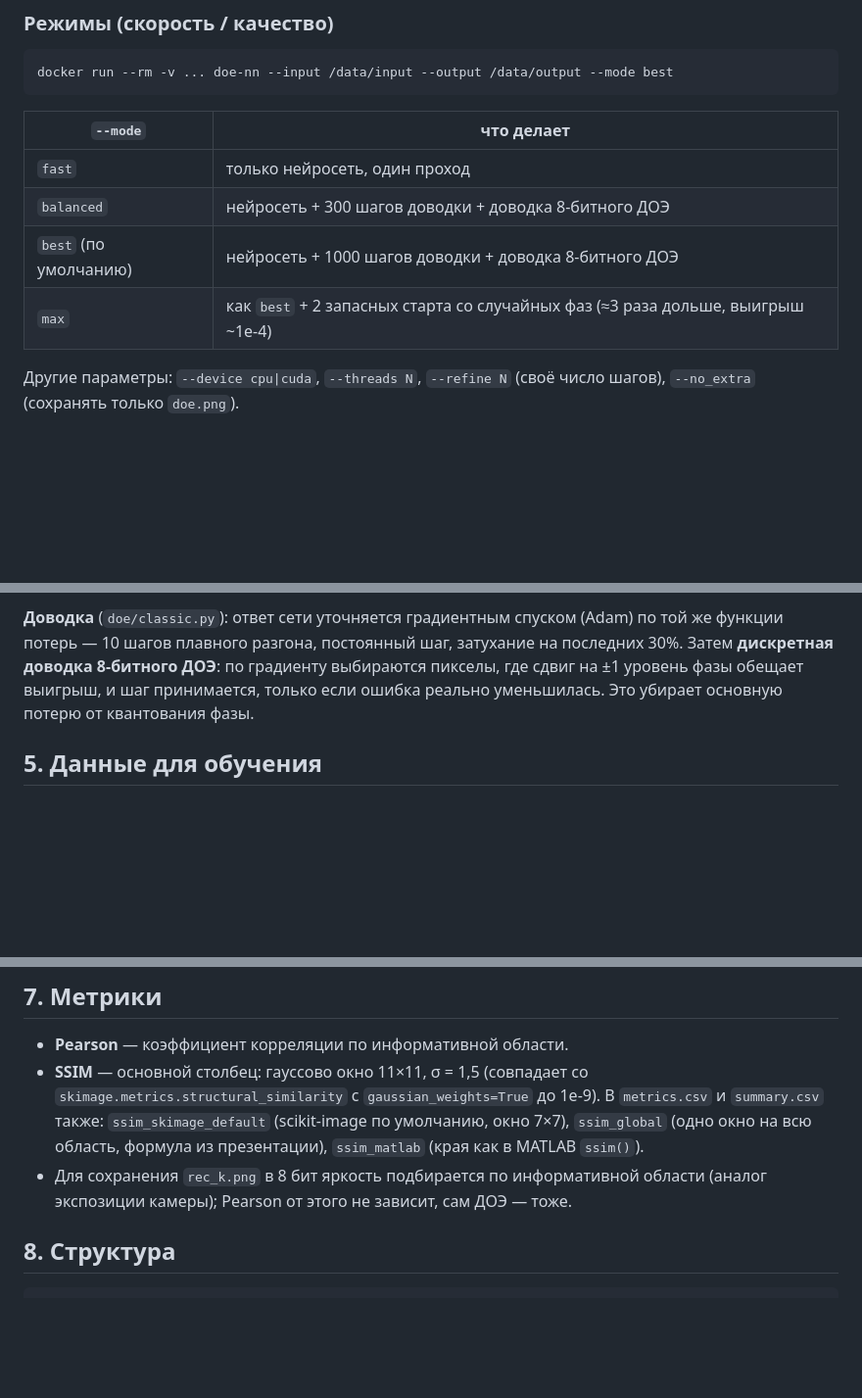
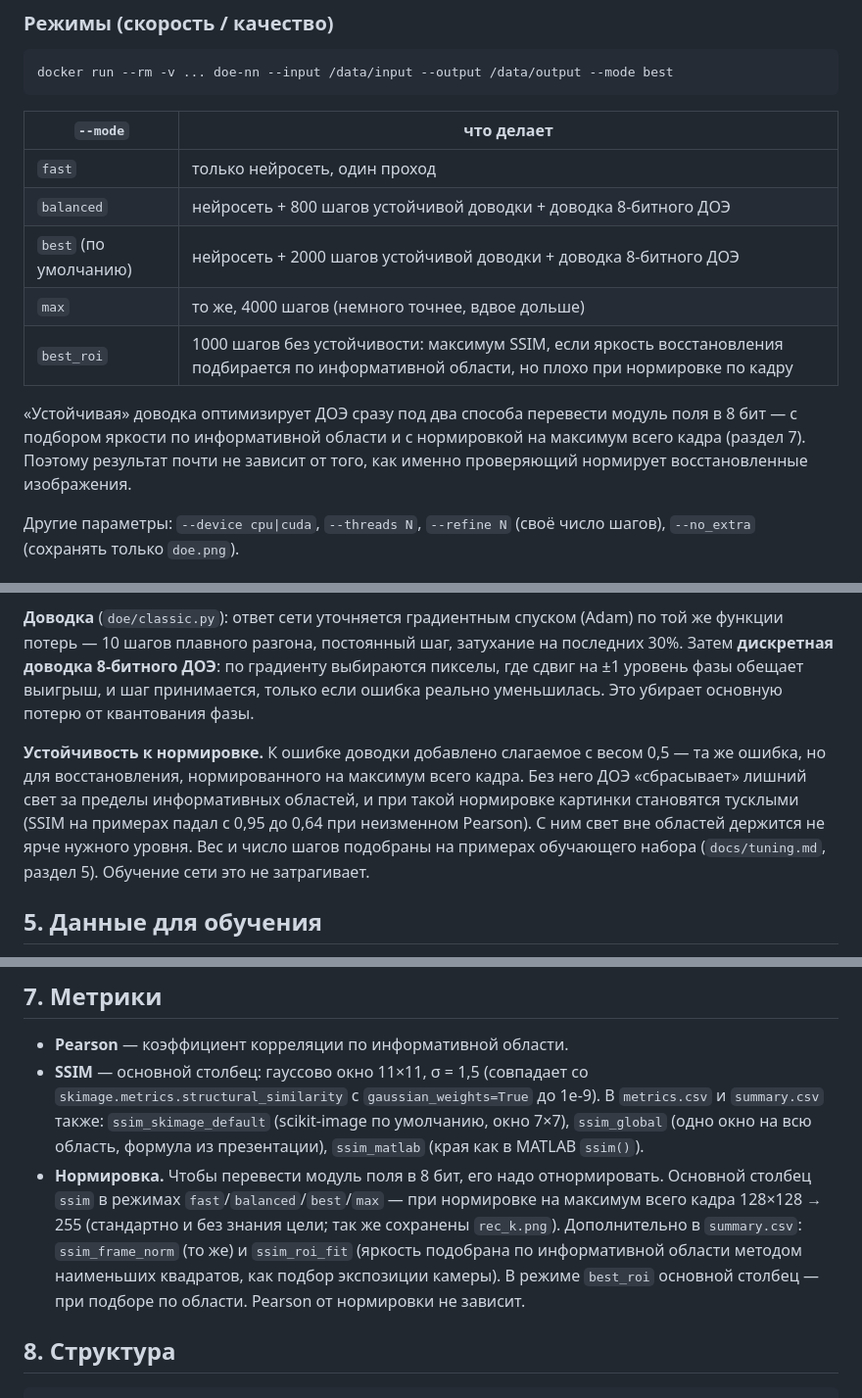
Before and after one commit to ferscalone/doe-nn-synthesis, a Markdown page: README.md, 3 parts joined by grey strips. Shown at 98% size. GitHub-like rendering; blank space fills up the shorter version.

````diff
--- a/README.md
+++ b/README.md
@@ -69,9 +69,14 @@ docker run --rm -v ... doe-nn --input /data/input --output /data/output --mode b
 | `--mode` | что делает |
 |---|---|
 | `fast` | только нейросеть, один проход |
-| `balanced` | нейросеть + 300 шагов доводки + доводка 8-битного ДОЭ |
-| `best` (по умолчанию) | нейросеть + 1000 шагов доводки + доводка 8-битного ДОЭ |
-| `max` | как `best` + 2 запасных старта со случайных фаз (≈3 раза дольше, выигрыш ~1e-4) |
+| `balanced` | нейросеть + 800 шагов устойчивой доводки + доводка 8-битного ДОЭ |
+| `best` (по умолчанию) | нейросеть + 2000 шагов устойчивой доводки + доводка 8-битного ДОЭ |
+| `max` | то же, 4000 шагов (немного точнее, вдвое дольше) |
+| `best_roi` | 1000 шагов без устойчивости: максимум SSIM, если яркость восстановления подбирается по информативной области, но плохо при нормировке по кадру |
+
+«Устойчивая» доводка оптимизирует ДОЭ сразу под два способа перевести модуль поля в 8 бит — с подбором яркости
+по информативной области и с нормировкой на максимум всего кадра (раздел 7). Поэтому результат почти не зависит
+от того, как именно проверяющий нормирует восстановленные изображения.
 
 Другие параметры: `--device cpu|cuda`, `--threads N`, `--refine N` (своё число шагов), `--no_extra`
 (сохранять только `doe.png`).
@@ -189,6 +205,12 @@ K(x,y) = e^{jkz}/(jλz) · e^{jπ(x²+y²)/(λz)} · FFT{ H(u,v) · e^{jπ(u²+v
 8-битного ДОЭ**: по градиенту выбираются пикселы, где сдвиг на ±1 уровень фазы обещает выигрыш,
 и шаг принимается, только если ошибка реально уменьшилась. Это убирает основную потерю от квантования фазы.
 
+**Устойчивость к нормировке.** К ошибке доводки добавлено слагаемое с весом 0,5 — та же ошибка, но для
+восстановления, нормированного на максимум всего кадра. Без него ДОЭ «сбрасывает» лишний свет за пределы
+информативных областей, и при такой нормировке картинки становятся тусклыми (SSIM на примерах падал с 0,95
+до 0,64 при неизменном Pearson). С ним свет вне областей держится не ярче нужного уровня. Вес и число шагов
+подобраны на примерах обучающего набора (`docs/tuning.md`, раздел 5). Обучение сети это не затрагивает.
+
 ## 5. Данные для обучения
 
 * **Tiny-ImageNet**: https://huggingface.co/datasets/zh-plus/tiny-imagenet — части `train` (100 000) и
@@ -219,8 +241,12 @@ K(x,y) = e^{jkz}/(jλz) · e^{jπ(x²+y²)/(λz)} · FFT{ H(u,v) · e^{jπ(u²+v
   с `gaussian_weights=True` до 1e-9). В `metrics.csv` и `summary.csv` также: `ssim_skimage_default`
   (scikit-image по умолчанию, окно 7×7), `ssim_global` (одно окно на всю область, формула из презентации),
   `ssim_matlab` (края как в MATLAB `ssim()`).
-* Для сохранения `rec_k.png` в 8 бит яркость подбирается по информативной области (аналог экспозиции камеры);
-  Pearson от этого не зависит, сам ДОЭ — тоже.
+* **Нормировка.** Чтобы перевести модуль поля в 8 бит, его надо отнормировать. Основной столбец `ssim`
+  в режимах `fast`/`balanced`/`best`/`max` — при нормировке на максимум всего кадра 128×128 → 255
+  (стандартно и без знания цели; так же сохранены `rec_k.png`). Дополнительно в `summary.csv`:
+  `ssim_frame_norm` (то же) и `ssim_roi_fit` (яркость подобрана по информативной области методом наименьших
+  квадратов, как подбор экспозиции камеры). В режиме `best_roi` основной столбец — при подборе по области.
+  Pearson от нормировки не зависит.
 
 ## 8. Структура
 ```
````
Also changed, not shown: other parts of README.md (+27 -16 lines), docs/tuning.md (+21 -0 lines), docs/example_photos.png, 6 other files.
